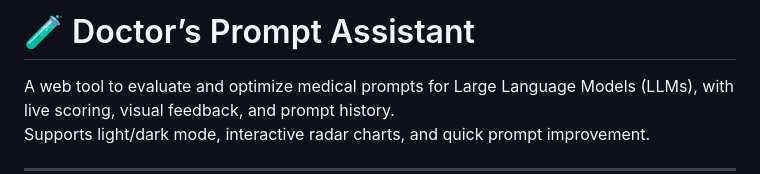
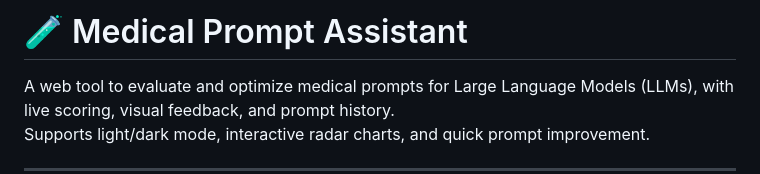
Before and after one commit to DrMoAI/Medical-Prompt-Assistant, a Markdown page: README.md, the part around the change. Drawn GitHub-style.

Commit message:
Update README.md
change the name form Doctor's to Medical

```diff
--- a/README.md
+++ b/README.md
@@ -1,4 +1,4 @@
-# 🧪 Doctor’s Prompt Assistant
+# 🧪 Medical Prompt Assistant
 
 A web tool to evaluate and optimize medical prompts for Large Language Models (LLMs), with live scoring, visual feedback, and prompt history.
 Supports light/dark mode, interactive radar charts, and quick prompt improvement.
```
